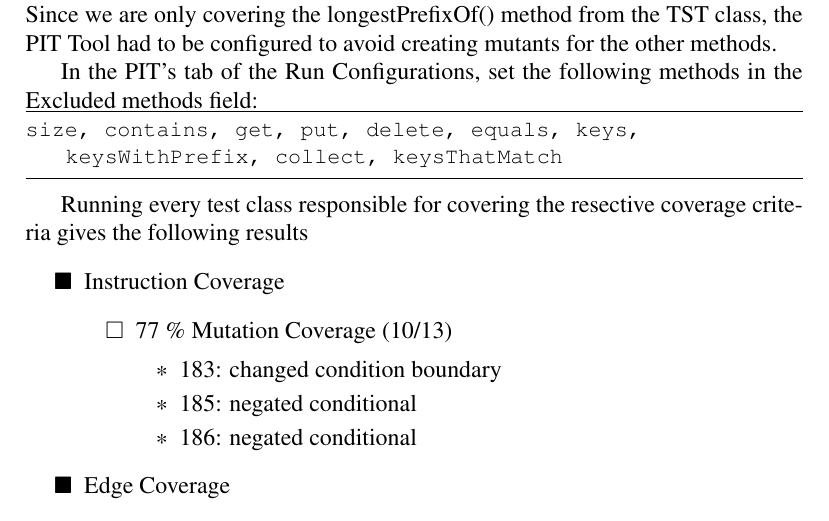
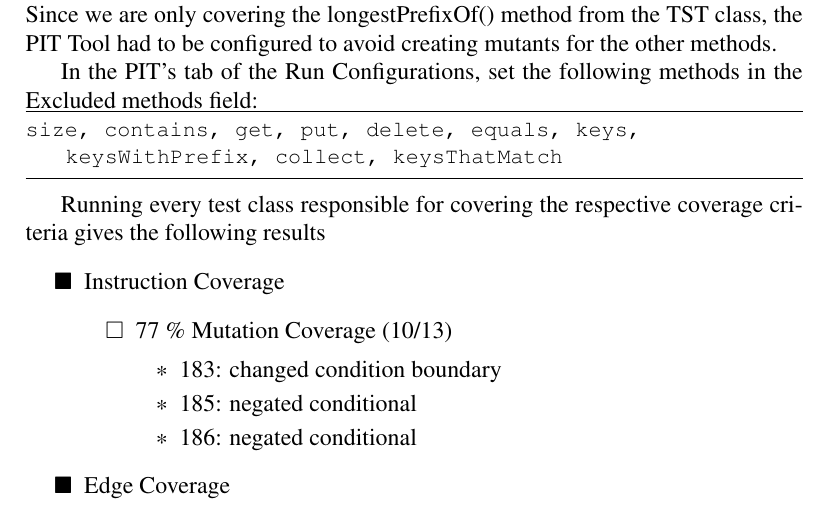
Before and after one commit to JoaoDavid/vvs1920_unit_testing, a LaTeX document (report/report.tex): part of page 15 of 16, cut so that both start at the same text. Compiled offline with pdfLaTeX.

Commit message:
Small correction.

```diff
--- a/report/report.tex
+++ b/report/report.tex
@@ -437,7 +437,7 @@ In the PIT’s tab of the Run Configurations, set the following methods in the E
 size, contains, get, put, delete, equals, keys, keysWithPrefix, collect, keysThatMatch
 \end{lstlisting}
 
-Running every test class responsible for covering the resective coverage criteria gives the following results
+Running every test class responsible for covering the respective coverage criteria gives the following results
 \renewcommand{\labelitemi}{$\blacksquare$}
 \renewcommand\labelitemii{$\square$}
  \begin{itemize}
```
Also changed, not shown: report/report.pdf.
